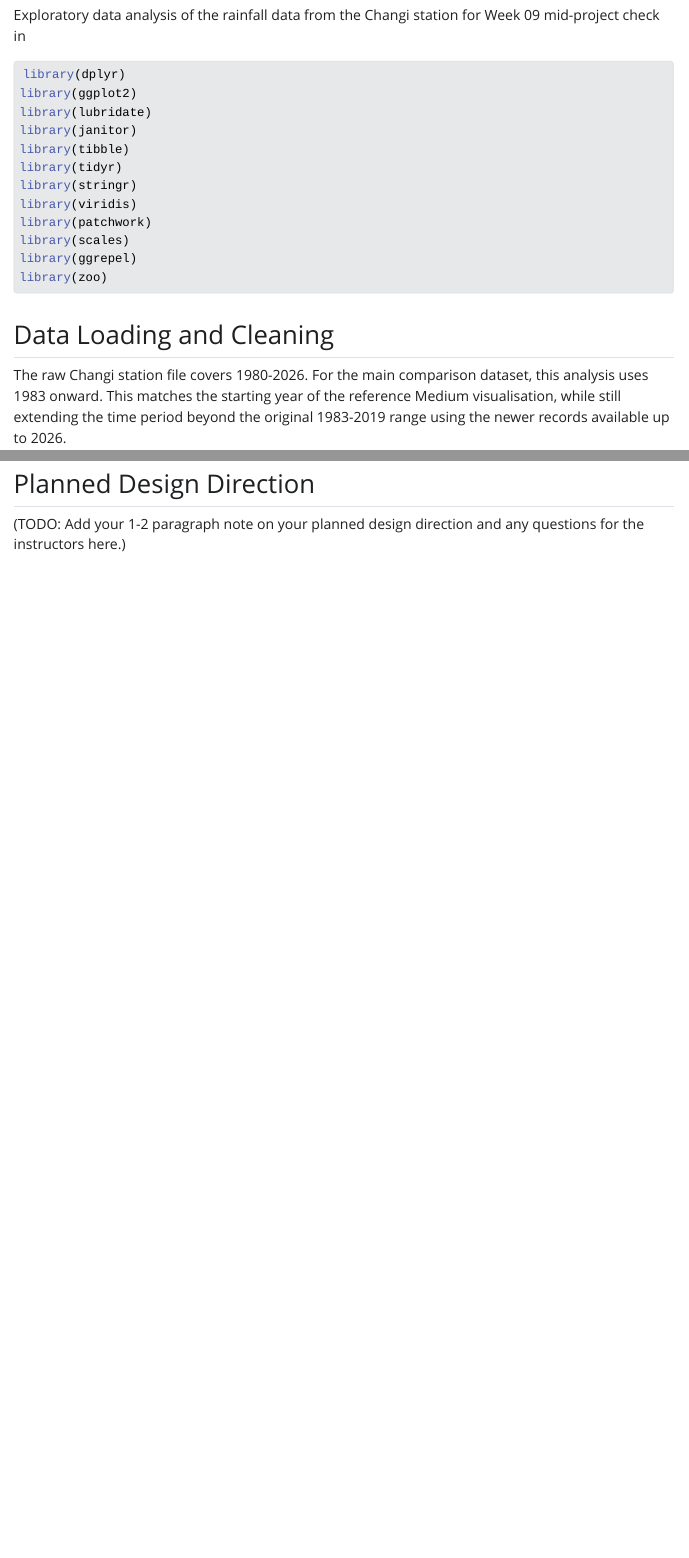
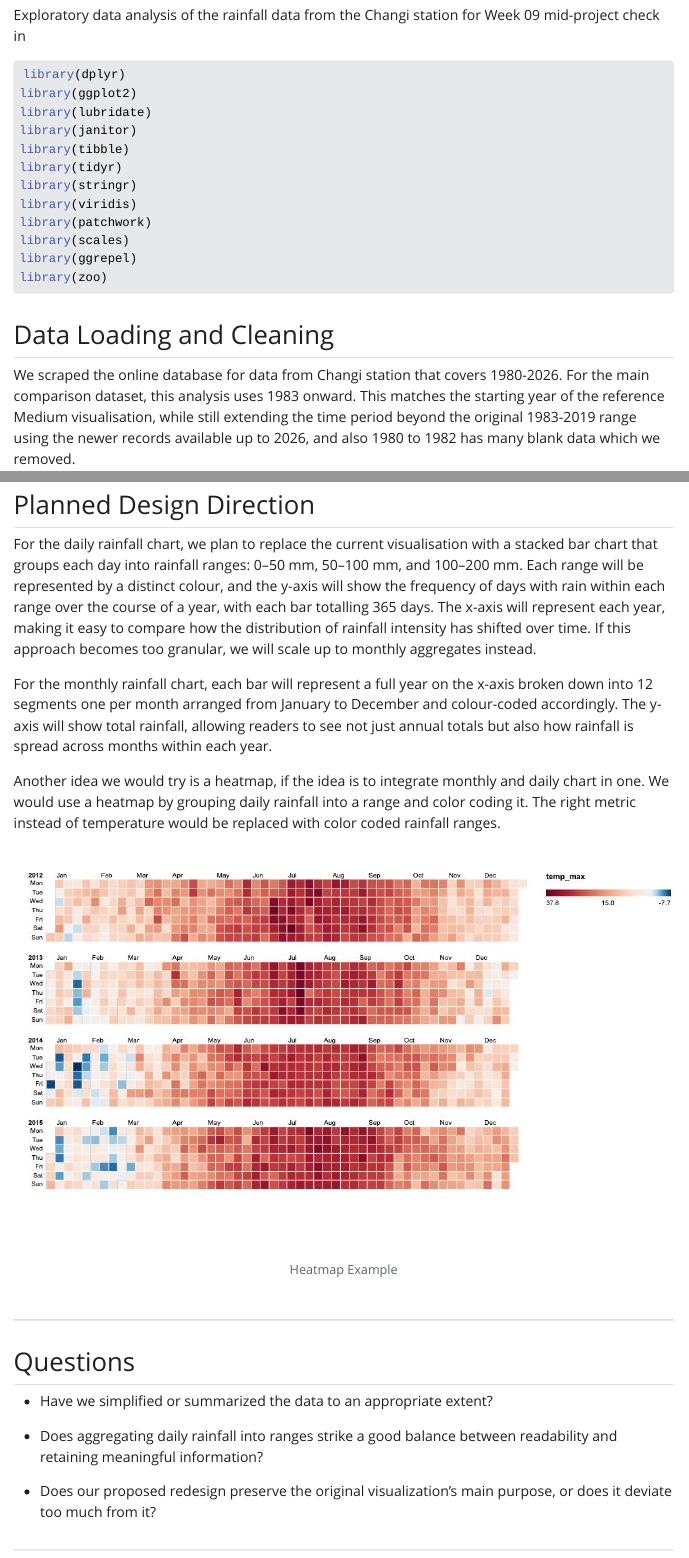
Before and after one commit to JamesYuRenxiang/CSC3107-Info-Vis, a Quarto document (mid-project-checkin.qmd): the page in a window 1100 px wide, from 140 px down, and a second part further down, joined at a grey line. The pictures show the output file mid-project-checkin.html that the author committed with the source, opened offline; Quarto's library style sheets are replaced by a plain one without menus; long lines of code are wrapped.

Commit message:
Added image and updated the qmd and html

```diff
--- a/mid-project-checkin.qmd
+++ b/mid-project-checkin.qmd
@@ -267,29 +263,28 @@ write.csv(annual, file.path("data", "processed", "changi_annual_rainfall.csv"),
 
 ![Chart from Article](figures/original_rainfall.png)
 
-This project redesigns Chart 5 from *Visualising Singapore's Changing Weather
-Patterns (1983-2019)*, which compares daily and monthly rainfall in Singapore.
-The original chart is visually memorable because it uses falling rain-like
-circles to highlight extreme rainfall events, but it is difficult to read due to
-overplotting, repeated encodings of rainfall amount, a reversed y-axis, and
-limited interactivity. Our redesign aims to make long-term rainfall patterns
-clearer by reducing visual clutter, improving comparison across years and
-rainfall levels, and extending the dataset from 1983 to 2026. The intended
-audience includes students, Singapore residents, planners, and policymakers
-interested in rainfall trends and extreme weather events.
+This project redesigns Chart 5 from *Visualising Singapore's Changing Weather Patterns (1983-2019)*, which compares daily and monthly rainfall in Singapore. The original chart is visually memorable because it uses falling rain-like circles to highlight extreme rainfall events, but it is difficult to read due to overplotting, repeated encodings of rainfall amount, a reversed y-axis, and limited interactivity. Our redesign aims to make long-term rainfall patterns clearer by reducing visual clutter, improving comparison across years and rainfall levels, and extending the dataset from 1983 to 2026. The intended audience includes students, Singapore residents, planners, and policymakers interested in rainfall trends and extreme weather events.
 
 ---
 
 ## Planned Design Direction
 
-(TODO: Add your 1-2 paragraph note on your planned design direction and any questions for the instructors here.)
+For the daily rainfall chart, we plan to replace the current visualisation with a stacked bar chart that groups each day into rainfall ranges: 0–50 mm, 50–100 mm, and 100–200 mm. Each range will be represented by a distinct colour, and the y-axis will show the frequency of days with rain within each range over the course of a year, with each bar totalling 365 days. The x-axis will represent each year, making it easy to compare how the distribution of rainfall intensity has shifted over time. If this approach becomes too granular, we will scale up to monthly aggregates instead.
 
-For the daily rainfall chart, we plan to replace the current visualisation with a stacked bar chart that groups each day into rainfall ranges: 0–50 mm, 50–100 mm, and 100–200 mm. Each range will be represented by a distinct colour, and the y-axis will show the frequency of days with rain within each range over the course of a year, with each bar totalling 365 days. The x-axis will represent each year, making it easy to compare how the distribution of rainfall intensity has shifted over time. If this approach becomes too granular, we will scale up to monthly aggregates instead
+For the monthly rainfall chart, each bar will represent a full year on the x-axis broken down into 12 segments one per month arranged from January to December and colour-coded accordingly. The y-axis will show total rainfall, allowing readers to see not just annual totals but also how rainfall is spread across months within each year.
 
-For the monthly rainfall chart, each bar will represent a full year on the x-axis broken down into 12 segments one per month arranged from January to December and colour-coded accordingly. The y-axis will show total rainfall, allowing readers to see not just annual totals but also how rainfall is spread across months within each year. This makes it straightforward to identify seasonal patterns and track how individual months trend over the full 1983–2026 period.
+Another idea we would try is a heatmap, if the idea is to integrate monthly and daily chart in one. We would use a heatmap by grouping daily rainfall into a range and color coding it. The right metric instead of temperature would be replaced with color coded rainfall ranges.
+
+![Heatmap Example](figures/heatmapExample.jpg)
 
 ---
 
 ## Questions
 
+- Have we simplified or summarized the data to an appropriate extent?
+
+- Does aggregating daily rainfall into ranges strike a good balance between readability and retaining meaningful information?
+
+- Does our proposed redesign preserve the original visualization’s main purpose, or does it deviate too much from it?
+
 ---
```
Also changed, not shown: figures/heatmapExample.jpg (added), mid-project-checkin.html, mid-project-checkin.qmd (6 more changed lines).
